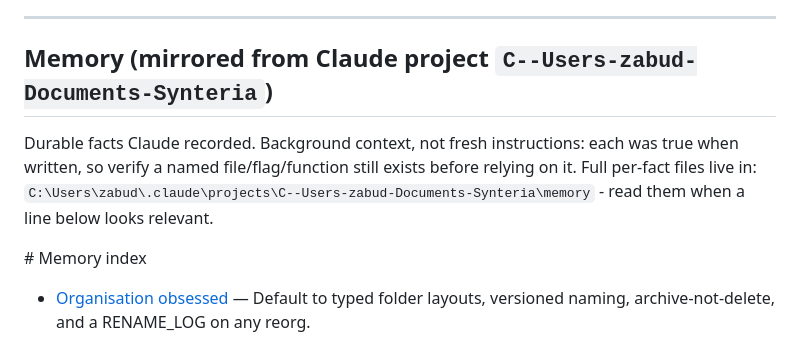
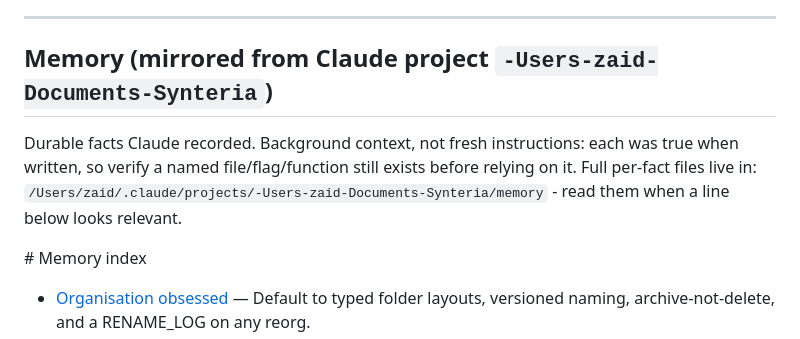
Before and after one commit to zabudiak/focus-app, a Markdown page: AGENTS.md, the part around the change. Drawn GitHub-style.

Commit message:
Session close: auto-commit working changes
Co-Authored-By: Codex <noreply@openai.com>

```diff
--- a/AGENTS.md
+++ b/AGENTS.md
@@ -76,10 +76,10 @@ Bound globally in the `keydown` handler (index.html:3398). Shortcuts are suppres
 
 ---
 
-## Memory (mirrored from Claude project `C--Users-zabud-Documents-Synteria`)
+## Memory (mirrored from Claude project `-Users-zaid-Documents-Synteria`)
 
 Durable facts Claude recorded. Background context, not fresh instructions: each was true when written, so verify a named file/flag/function still exists before relying on it. Full per-fact files live in:
-`C:\Users\zabud\.claude\projects\C--Users-zabud-Documents-Synteria\memory`  - read them when a line below looks relevant.
+`/Users/zaid/.claude/projects/-Users-zaid-Documents-Synteria/memory`  - read them when a line below looks relevant.
 
 ﻿# Memory index
 
```
